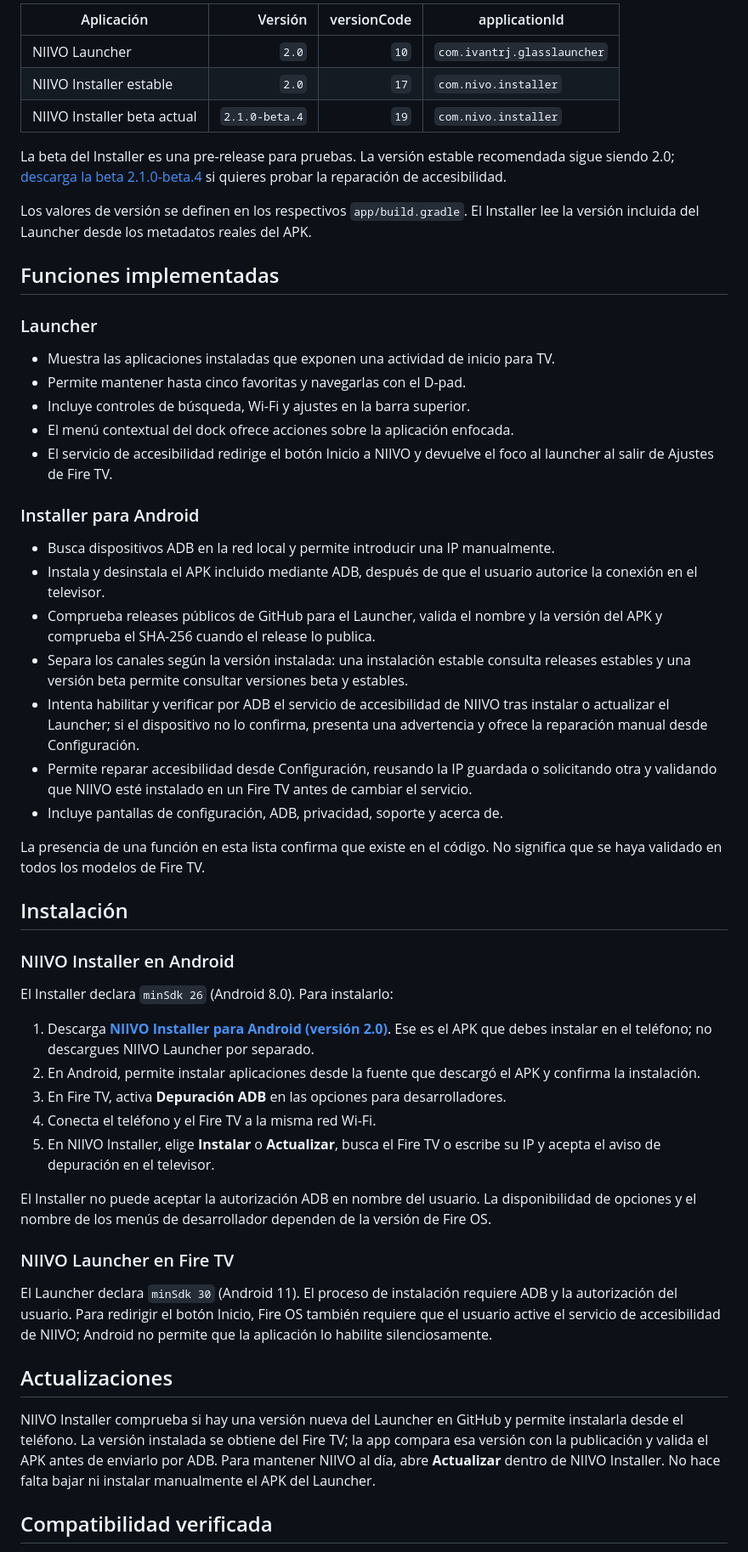
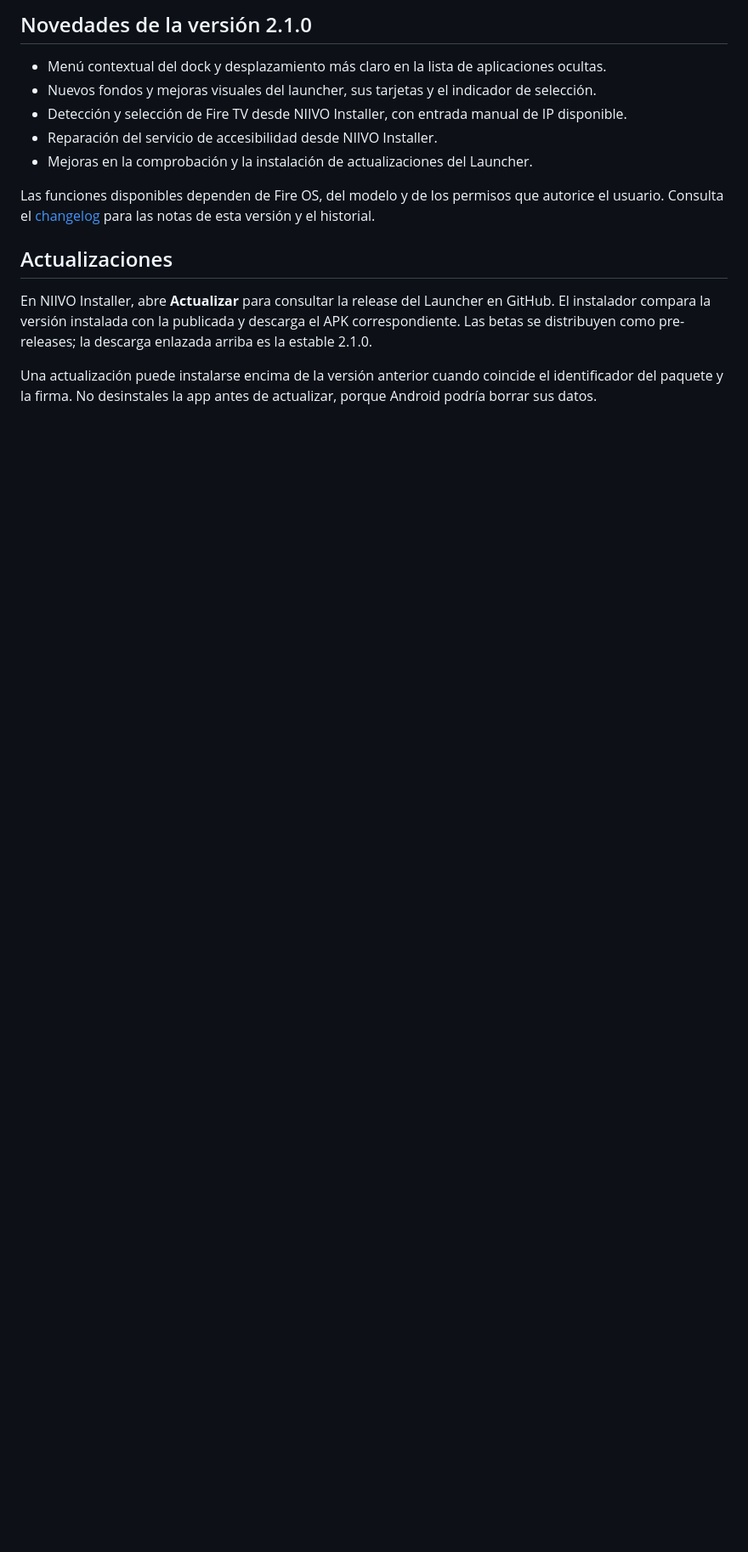
Before and after one commit to isaacguzmanr/NIIVO-Fire-TV-Installer, a Markdown page: README.md, the part around one of its changes. Shown at 85% size. GitHub-like rendering; blank space fills up the shorter version.

```diff
--- a/README.md
+++ b/README.md
@@ -29,57 +39,17 @@ La pantalla de actualizaciones de la captura muestra honestamente el estado **Fi
 
-| Aplicación | Versión | versionCode | applicationId |
-| --- | ---: | ---: | --- |
-| NIIVO Launcher | `2.0` | `10` | `com.ivantrj.glasslauncher` |
-| NIIVO Installer estable | `2.0` | `17` | `com.nivo.installer` |
-| NIIVO Installer beta actual | `2.1.0-beta.4` | `19` | `com.nivo.installer` |
+## Novedades de la versión 2.1.0
 
-La beta del Installer es una pre-release para pruebas. La versión estable recomendada sigue siendo 2.0; [descarga la beta 2.1.0-beta.4](https://github.com/isaacguzmanr/NIIVO-Fire-TV-Installer/releases/tag/v2.1.0-beta.4) si quieres probar la reparación de accesibilidad.
+- Menú contextual del dock y desplazamiento más claro en la lista de aplicaciones ocultas.
+- Nuevos fondos y mejoras visuales del launcher, sus tarjetas y el indicador de selección.
+- Detección y selección de Fire TV desde NIIVO Installer, con entrada manual de IP disponible.
+- Reparación del servicio de accesibilidad desde NIIVO Installer.
+- Mejoras en la comprobación y la instalación de actualizaciones del Launcher.
 
-Los valores de versión se definen en los respectivos `app/build.gradle`. El Installer lee la versión incluida del Launcher desde los metadatos reales del APK.
-
-## Funciones implementadas
-
-### Launcher
-
-- Muestra las aplicaciones instaladas que exponen una actividad de inicio para TV.
-- Permite mantener hasta cinco favoritas y navegarlas con el D-pad.
-- Incluye controles de búsqueda, Wi-Fi y ajustes en la barra superior.
-- El menú contextual del dock ofrece acciones sobre la aplicación enfocada.
-- El servicio de accesibilidad redirige el botón Inicio a NIIVO y devuelve el foco al launcher al salir de Ajustes de Fire TV.
-
-### Installer para Android
-
-- Busca dispositivos ADB en la red local y permite introducir una IP manualmente.
-- Instala y desinstala el APK incluido mediante ADB, después de que el usuario autorice la conexión en el televisor.
-- Comprueba releases públicos de GitHub para el Launcher, valida el nombre y la versión del APK y comprueba el SHA-256 cuando el release lo publica.
-- Separa los canales según la versión instalada: una instalación estable consulta releases estables y una versión beta permite consultar versiones beta y estables.
-- Intenta habilitar y verificar por ADB el servicio de accesibilidad de NIIVO tras instalar o actualizar el Launcher; si el dispositivo no lo confirma, presenta una advertencia y ofrece la reparación manual desde Configuración.
-- Permite reparar accesibilidad desde Configuración, reusando la IP guardada o solicitando otra y validando que NIIVO esté instalado en un Fire TV antes de cambiar el servicio.
-- Incluye pantallas de configuración, ADB, privacidad, soporte y acerca de.
-
-La presencia de una función en esta lista confirma que existe en el código. No significa que se haya validado en todos los modelos de Fire TV.
-
-## Instalación
-
-### NIIVO Installer en Android
-
-El Installer declara `minSdk 26` (Android 8.0). Para instalarlo:
-
-1. Descarga [**NIIVO Installer para Android (versión 2.0)**](https://github.com/isaacguzmanr/NIIVO-Fire-TV-Installer/releases/download/v2.0/NIIVO-Installer-v2.0.apk). Ese es el APK que debes instalar en el teléfono; no descargues NIIVO Launcher por separado.
-2. En Android, permite instalar aplicaciones desde la fuente que descargó el APK y confirma la instalación.
-3. En Fire TV, activa **Depuración ADB** en las opciones para desarrolladores.
-4. Conecta el teléfono y el Fire TV a la misma red Wi-Fi.
-5. En NIIVO Installer, elige **Instalar** o **Actualizar**, busca el Fire TV o escribe su IP y acepta el aviso de depuración en el televisor.
-
-El Installer no puede aceptar la autorización ADB en nombre del usuario. La disponibilidad de opciones y el nombre de los menús de desarrollador dependen de la versión de Fire OS.
-
-### NIIVO Launcher en Fire TV
-
-El Launcher declara `minSdk 30` (Android 11). El proceso de instalación requiere ADB y la autorización del usuario. Para redirigir el botón Inicio, Fire OS también requiere que el usuario active el servicio de accesibilidad de NIIVO; Android no permite que la aplicación lo habilite silenciosamente.
+Las funciones disponibles dependen de Fire OS, del modelo y de los permisos que autorice el usuario. Consulta el [changelog](CHANGELOG.md) para las notas de esta versión y el historial.
 
 ## Actualizaciones
 
-NIIVO Installer comprueba si hay una versión nueva del Launcher en GitHub y permite instalarla desde el teléfono. La versión instalada se obtiene del Fire TV; la app compara esa versión con la publicación y valida el APK antes de enviarlo por ADB. Para mantener NIIVO al día, abre **Actualizar** dentro de NIIVO Installer. No hace falta bajar ni instalar manualmente el APK del Launcher.
+En NIIVO Installer, abre **Actualizar** para consultar la release del Launcher en GitHub. El instalador compara la versión instalada con la publicada y descarga el APK correspondiente. Las betas se distribuyen como pre-releases; la descarga enlazada arriba es la estable 2.1.0.
 
-## Compatibilidad verificada
+Una actualización puede instalarse encima de la versión anterior cuando coincide el identificador del paquete y la firma. No desinstales la app antes de actualizar, porque Android podría borrar sus datos.
 
```
Also changed, not shown: other parts of README.md (+35 -40 lines), CHANGELOG.md (+28 -0 lines), docs/images/niivo-logo-symbol.png (added), docs/images/niivo-logo.png, 2 other files.
